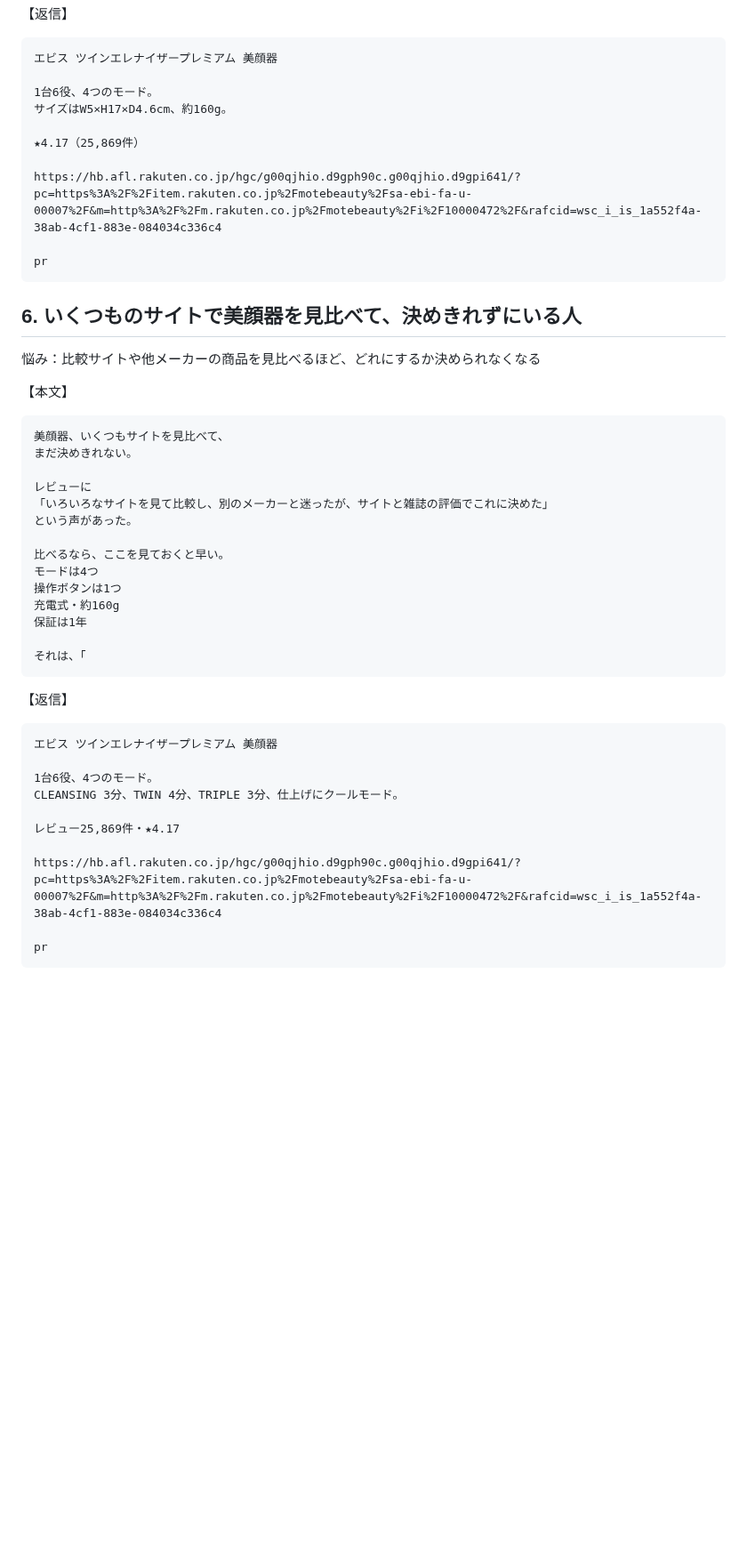
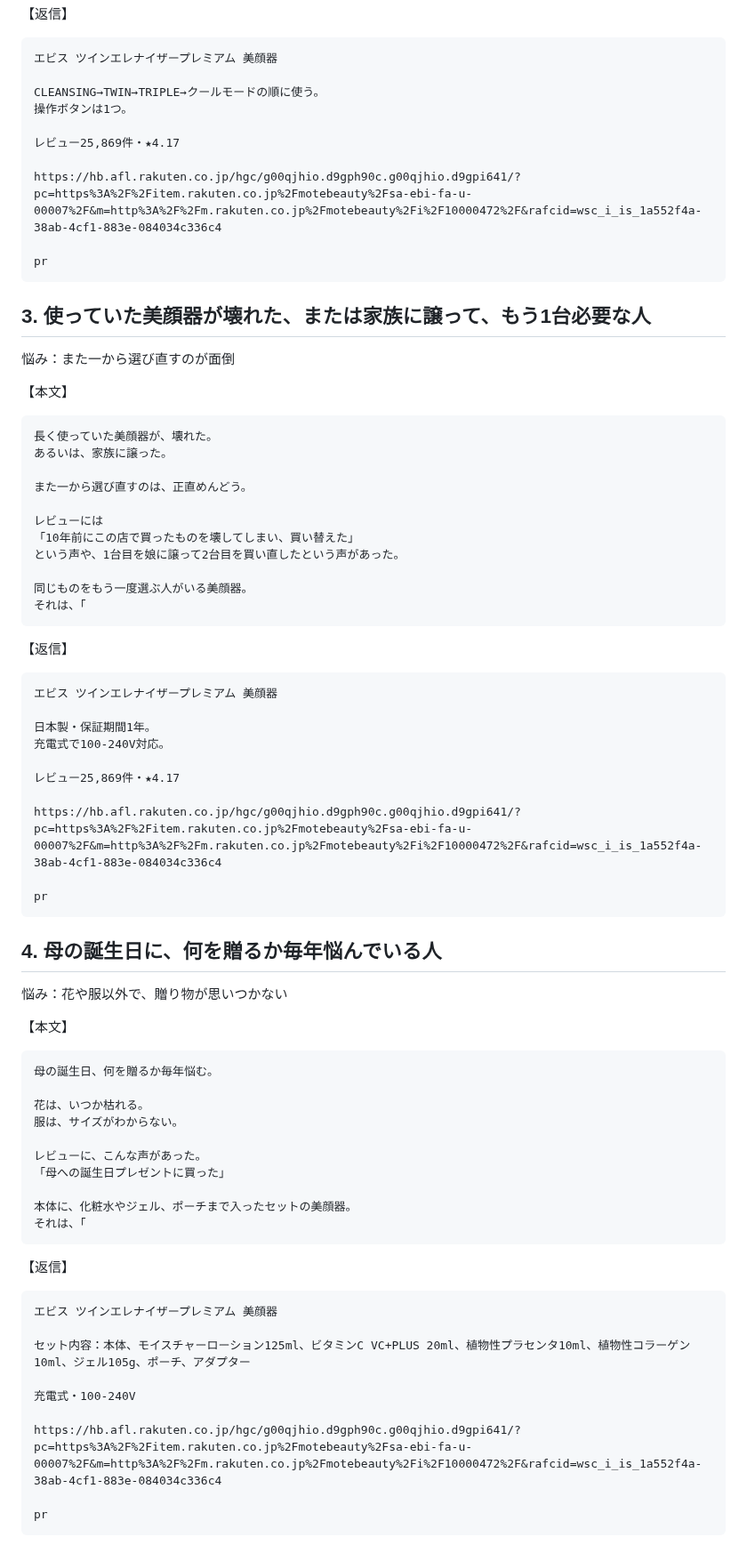
Before and after one commit to yasu29fr/yasu29fr, a Markdown page: neta/美容_下見.md, the part around one of its changes. Shown at 89% size. Drawn GitHub-style; blank space fills up the shorter version.

````diff
--- a/neta/美容_下見.md
+++ b/neta/美容_下見.md
@@ -155,42 +57,8 @@ pr
 ```
 エビス ツインエレナイザープレミアム 美顔器
 
-1台6役、4つのモード。
-サイズはW5×H17×D4.6cm、約160g。
-
-★4.17（25,869件）
-
-https://hb.afl.rakuten.co.jp/hgc/g00qjhio.d9gph90c.g00qjhio.d9gpi641/?pc=https%3A%2F%2Fitem.rakuten.co.jp%2Fmotebeauty%2Fsa-ebi-fa-u-00007%2F&m=http%3A%2F%2Fm.rakuten.co.jp%2Fmotebeauty%2Fi%2F10000472%2F&rafcid=wsc_i_is_1a552f4a-38ab-4cf1-883e-084034c336c4
-
-pr
-```
-
-## 6. いくつものサイトで美顔器を見比べて、決めきれずにいる人
-悩み：比較サイトや他メーカーの商品を見比べるほど、どれにするか決められなくなる
-
-【本文】
-```
-美顔器、いくつもサイトを見比べて、
-まだ決めきれない。
-
-レビューに
-「いろいろなサイトを見て比較し、別のメーカーと迷ったが、サイトと雑誌の評価でこれに決めた」
-という声があった。
-
-比べるなら、ここを見ておくと早い。
-モードは4つ
-操作ボタンは1つ
-充電式・約160g
-保証は1年
-
-それは、「
-```
-【返信】
-```
-エビス ツインエレナイザープレミアム 美顔器
-
-1台6役、4つのモード。
-CLEANSING 3分、TWIN 4分、TRIPLE 3分、仕上げにクールモード。
+CLEANSING→TWIN→TRIPLE→クールモードの順に使う。
+操作ボタンは1つ。
 
 レビュー25,869件・★4.17
 
@@ -198,3 +66,63 @@ https://hb.afl.rakuten.co.jp/hgc/g00qjhio.d9gph90c.g00qjhio.d9gpi641/?pc=https%3
 
 pr
 ```
+
+## 3. 使っていた美顔器が壊れた、または家族に譲って、もう1台必要な人
+悩み：また一から選び直すのが面倒
+
+【本文】
+```
+長く使っていた美顔器が、壊れた。
+あるいは、家族に譲った。
+
+また一から選び直すのは、正直めんどう。
+
+レビューには
+「10年前にこの店で買ったものを壊してしまい、買い替えた」
+という声や、1台目を娘に譲って2台目を買い直したという声があった。
+
+同じものをもう一度選ぶ人がいる美顔器。
+それは、「
+```
+【返信】
+```
+エビス ツインエレナイザープレミアム 美顔器
+
+日本製・保証期間1年。
+充電式で100-240V対応。
+
+レビュー25,869件・★4.17
+
+https://hb.afl.rakuten.co.jp/hgc/g00qjhio.d9gph90c.g00qjhio.d9gpi641/?pc=https%3A%2F%2Fitem.rakuten.co.jp%2Fmotebeauty%2Fsa-ebi-fa-u-00007%2F&m=http%3A%2F%2Fm.rakuten.co.jp%2Fmotebeauty%2Fi%2F10000472%2F&rafcid=wsc_i_is_1a552f4a-38ab-4cf1-883e-084034c336c4
+
+pr
+```
+
+## 4. 母の誕生日に、何を贈るか毎年悩んでいる人
+悩み：花や服以外で、贈り物が思いつかない
+
+【本文】
+```
+母の誕生日、何を贈るか毎年悩む。
+
+花は、いつか枯れる。
+服は、サイズがわからない。
+
+レビューに、こんな声があった。
+「母への誕生日プレゼントに買った」
+
+本体に、化粧水やジェル、ポーチまで入ったセットの美顔器。
+それは、「
+```
+【返信】
+```
+エビス ツインエレナイザープレミアム 美顔器
+
+セット内容：本体、モイスチャーローション125ml、ビタミンC VC+PLUS 20ml、植物性プラセンタ10ml、植物性コラーゲン10ml、ジェル105g、ポーチ、アダプター
+
+充電式・100-240V
+
+https://hb.afl.rakuten.co.jp/hgc/g00qjhio.d9gph90c.g00qjhio.d9gpi641/?pc=https%3A%2F%2Fitem.rakuten.co.jp%2Fmotebeauty%2Fsa-ebi-fa-u-00007%2F&m=http%3A%2F%2Fm.rakuten.co.jp%2Fmotebeauty%2Fi%2F10000472%2F&rafcid=wsc_i_is_1a552f4a-38ab-4cf1-883e-084034c336c4
+
+pr
+```
````
Also changed, not shown: other parts of neta/美容_下見.md (+23 -121 lines).
